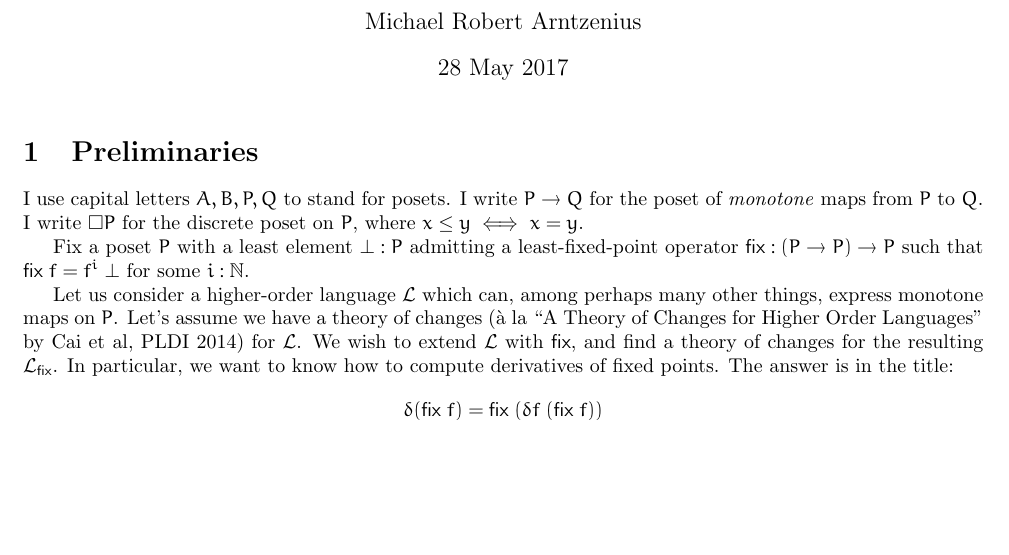
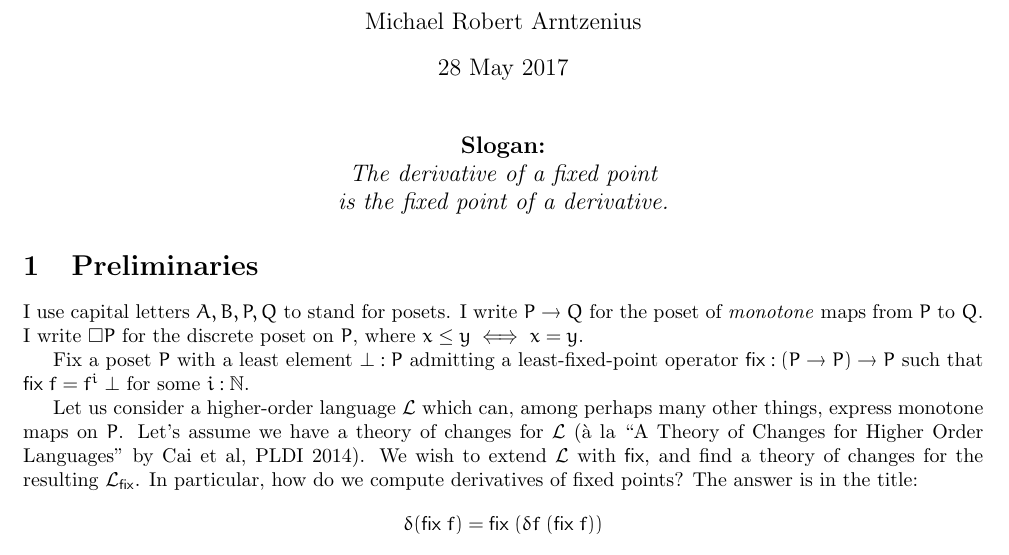
Before and after one commit to rntz/datafun, a LaTeX document (seminaive/fixderiv.tex): part of page 1 of 2, cut so that both start at the same text, the shorter picture padded with empty space. Compiled offline with pdfLaTeX.

Commit message:
fixderiv.tex: add a catchy slogan

```diff
--- a/seminaive/fixderiv.tex
+++ b/seminaive/fixderiv.tex
@@ -49,6 +49,17 @@
 
 \maketitle
 
+\begin{center}
+  \large
+  \textbf{Slogan:}\\
+  \it The derivative of a fixed point\\
+  is the fixed point of a derivative.
+  %% \it A function's fixed point's derivative\\
+  %% is the function's derivative's fixed point.
+  %% \it The derivative of a function's fixed point\\
+  %% is the fixed point of its derivative.
+\end{center}
+
 \section{Preliminaries}
 
 I use capital letters $A, B, P, Q$ to stand for posets. I write $P \to Q$ for
@@ -61,10 +72,10 @@ operator $\fix : (P \to P) \to P$ such that $\fix\;f = f^i\;\bot$ for some $i :
 
 Let us consider a higher-order language $\mc{L}$ which can, among perhaps many
 other things, express monotone maps on $P$. Let's assume we have a theory of
-changes (\`a la ``A Theory of Changes for Higher Order Languages'' by Cai et al,
-PLDI 2014) for $\mc{L}$. We wish to extend $\mc{L}$ with $\fix$, and find a
-theory of changes for the resulting $\mc{L}_\fix$. In particular, we want to
-know how to compute derivatives of fixed points. The answer is in the title:
+changes for $\mc{L}$ (\`a la ``A Theory of Changes for Higher Order Languages''
+by Cai et al, PLDI 2014). We wish to extend $\mc{L}$ with $\fix$, and find a
+theory of changes for the resulting $\mc{L}_\fix$. In particular, how do we
+compute derivatives of fixed points? The answer is in the title:
 \[ \dv(\fix\;f) = \fix\;(\dv{f} \; (\fix\;f)) \]
 
 The correctness criterion for $\dv$ on an expression $e$ with (without loss of
```
